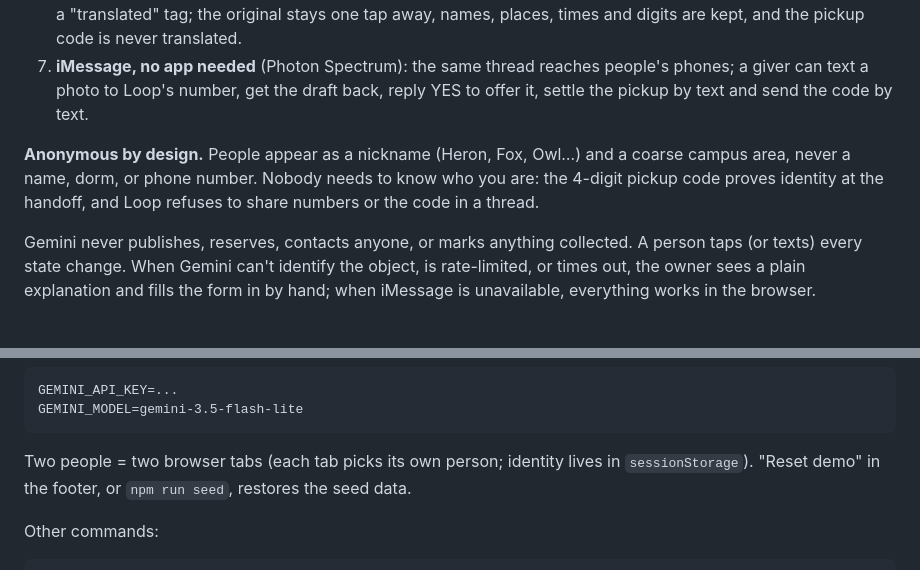
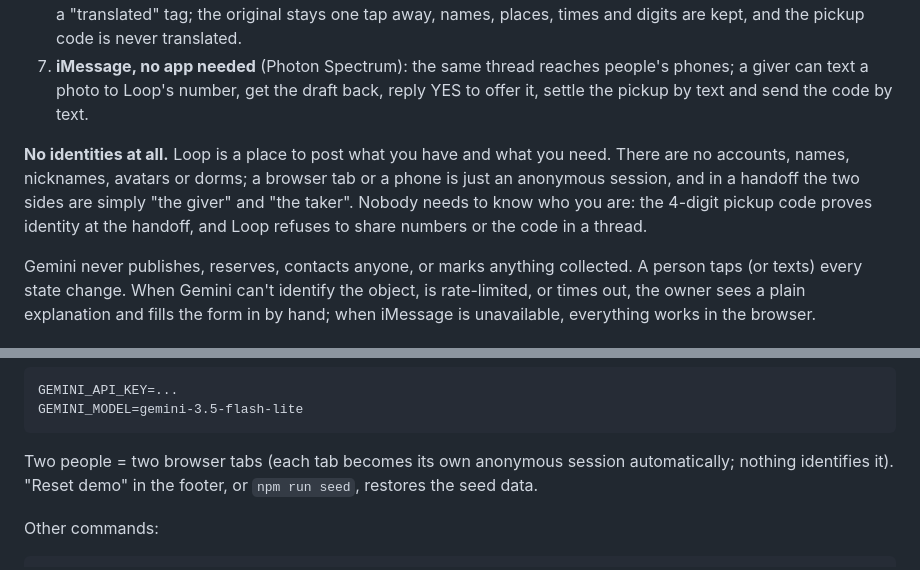
Before and after one commit to ethan-rong/loop, a Markdown page: README.md, 2 parts joined by grey strips. Rendered like a GitHub page.

Commit message:
docs: no identities (roles only)

````diff
--- a/README.md
+++ b/README.md
@@ -14,7 +14,7 @@ Built solo at **HackNC 2026** (UNC–Chapel Hill, Oct 10–11). Tracks: Beginner
 6. **Bilingual threads**: each person has a language (English, 中文, Español). When the two people in a handoff differ, every message, including Loop's, is translated once by Gemini and shown in the reader's language with a "translated" tag; the original stays one tap away, names, places, times and digits are kept, and the pickup code is never translated.
 7. **iMessage, no app needed** (Photon Spectrum): the same thread reaches people's phones; a giver can text a photo to Loop's number, get the draft back, reply YES to offer it, settle the pickup by text and send the code by text.
 
-**Anonymous by design.** People appear as a nickname (Heron, Fox, Owl…) and a coarse campus area, never a name, dorm, or phone number. Nobody needs to know who you are: the 4-digit pickup code proves identity at the handoff, and Loop refuses to share numbers or the code in a thread.
+**No identities at all.** Loop is a place to post what you have and what you need. There are no accounts, names, nicknames, avatars or dorms; a browser tab or a phone is just an anonymous session, and in a handoff the two sides are simply "the giver" and "the taker". Nobody needs to know who you are: the 4-digit pickup code proves identity at the handoff, and Loop refuses to share numbers or the code in a thread.
 
 Gemini never publishes, reserves, contacts anyone, or marks anything collected. A person taps (or texts) every state change. When Gemini can't identify the object, is rate-limited, or times out, the owner sees a plain explanation and fills the form in by hand; when iMessage is unavailable, everything works in the browser.
 
@@ -35,7 +35,7 @@ GEMINI_API_KEY=...
 GEMINI_MODEL=gemini-3.5-flash-lite
 ```
 
-Two people = two browser tabs (each tab picks its own person; identity lives in `sessionStorage`). "Reset demo" in the footer, or `npm run seed`, restores the seed data.
+Two people = two browser tabs (each tab becomes its own anonymous session automatically; nothing identifies it). "Reset demo" in the footer, or `npm run seed`, restores the seed data.
 
 Other commands:
 
````
Also changed, not shown: submission/DEMO.md (+12 -12 lines), submission/DEVPOST.md (+1 -1 lines).
